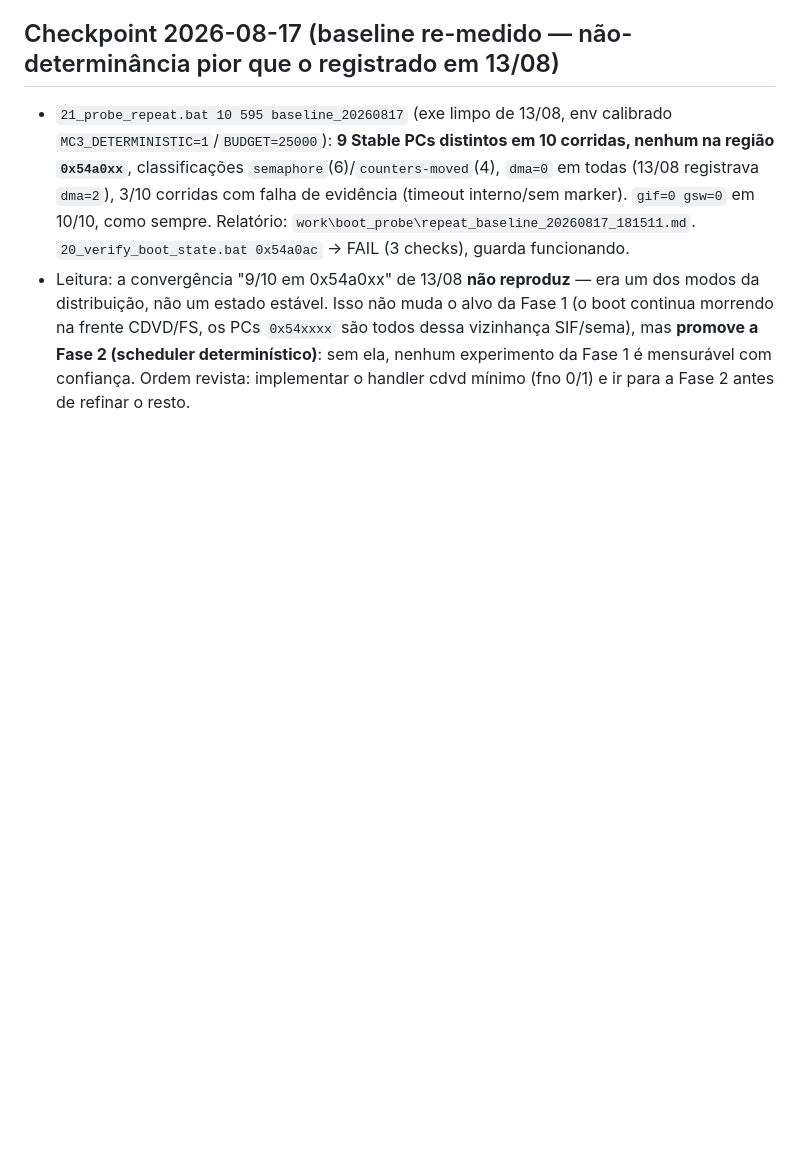
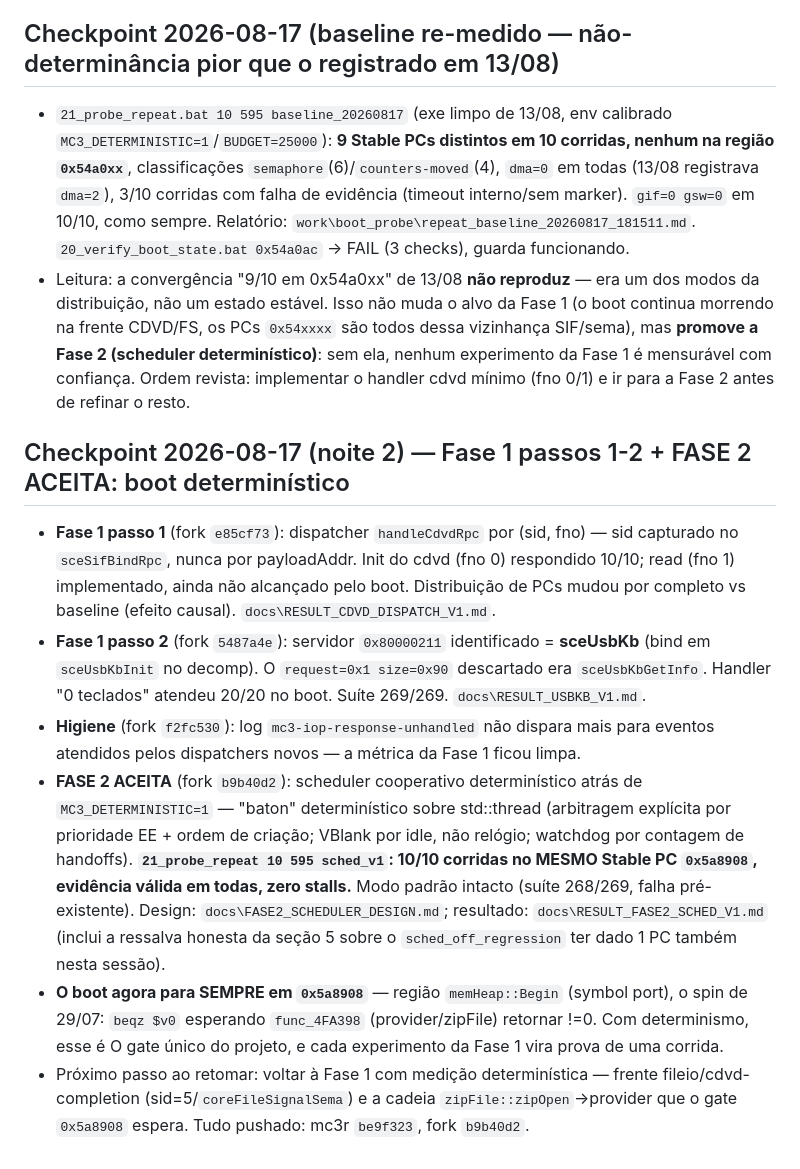
Before and after one commit to cloudalister/mc3r, a Markdown page: PS2_PROJECT_STATE.md, the part around the change. Drawn GitHub-style; blank space fills up the shorter version.

Commit message:
checkpoint: fase 2 aceita, boot deterministico em 0x5a8908

```diff
--- a/PS2_PROJECT_STATE.md
+++ b/PS2_PROJECT_STATE.md
@@ -297,3 +297,12 @@ Leitura: o módulo de arquivo cria o semáforo de conclusão, emite a operação
 
 - `21_probe_repeat.bat 10 595 baseline_20260817` (exe limpo de 13/08, env calibrado `MC3_DETERMINISTIC=1`/`BUDGET=25000`): **9 Stable PCs distintos em 10 corridas, nenhum na região `0x54a0xx`**, classificações `semaphore`(6)/`counters-moved`(4), `dma=0` em todas (13/08 registrava `dma=2`), 3/10 corridas com falha de evidência (timeout interno/sem marker). `gif=0 gsw=0` em 10/10, como sempre. Relatório: `work\boot_probe\repeat_baseline_20260817_181511.md`. `20_verify_boot_state.bat 0x54a0ac` → FAIL (3 checks), guarda funcionando.
 - Leitura: a convergência "9/10 em 0x54a0xx" de 13/08 **não reproduz** — era um dos modos da distribuição, não um estado estável. Isso não muda o alvo da Fase 1 (o boot continua morrendo na frente CDVD/FS, os PCs `0x54xxxx` são todos dessa vizinhança SIF/sema), mas **promove a Fase 2 (scheduler determinístico)**: sem ela, nenhum experimento da Fase 1 é mensurável com confiança. Ordem revista: implementar o handler cdvd mínimo (fno 0/1) e ir para a Fase 2 antes de refinar o resto.
+
+## Checkpoint 2026-08-17 (noite 2) — Fase 1 passos 1-2 + FASE 2 ACEITA: boot determinístico
+
+- **Fase 1 passo 1** (fork `e85cf73`): dispatcher `handleCdvdRpc` por (sid, fno) — sid capturado no `sceSifBindRpc`, nunca por payloadAddr. Init do cdvd (fno 0) respondido 10/10; read (fno 1) implementado, ainda não alcançado pelo boot. Distribuição de PCs mudou por completo vs baseline (efeito causal). `docs\RESULT_CDVD_DISPATCH_V1.md`.
+- **Fase 1 passo 2** (fork `5487a4e`): servidor `0x80000211` identificado = **sceUsbKb** (bind em `sceUsbKbInit` no decomp). O `request=0x1 size=0x90` descartado era `sceUsbKbGetInfo`. Handler "0 teclados" atendeu 20/20 no boot. Suíte 269/269. `docs\RESULT_USBKB_V1.md`.
+- **Higiene** (fork `f2fc530`): log `mc3-iop-response-unhandled` não dispara mais para eventos atendidos pelos dispatchers novos — a métrica da Fase 1 ficou limpa.
+- **FASE 2 ACEITA** (fork `b9b40d2`): scheduler cooperativo determinístico atrás de `MC3_DETERMINISTIC=1` — "baton" determinístico sobre std::thread (arbitragem explícita por prioridade EE + ordem de criação; VBlank por idle, não relógio; watchdog por contagem de handoffs). **`21_probe_repeat 10 595 sched_v1`: 10/10 corridas no MESMO Stable PC `0x5a8908`, evidência válida em todas, zero stalls.** Modo padrão intacto (suíte 268/269, falha pré-existente). Design: `docs\FASE2_SCHEDULER_DESIGN.md`; resultado: `docs\RESULT_FASE2_SCHED_V1.md` (inclui a ressalva honesta da seção 5 sobre o `sched_off_regression` ter dado 1 PC também nesta sessão).
+- **O boot agora para SEMPRE em `0x5a8908`** — região `memHeap::Begin` (symbol port), o spin de 29/07: `beqz $v0` esperando `func_4FA398` (provider/zipFile) retornar !=0. Com determinismo, esse é O gate único do projeto, e cada experimento da Fase 1 vira prova de uma corrida.
+- Próximo passo ao retomar: voltar à Fase 1 com medição determinística — frente fileio/cdvd-completion (sid=5/`coreFileSignalSema`) e a cadeia `zipFile::zipOpen`→provider que o gate `0x5a8908` espera. Tudo pushado: mc3r `be9f323`, fork `b9b40d2`.
```
